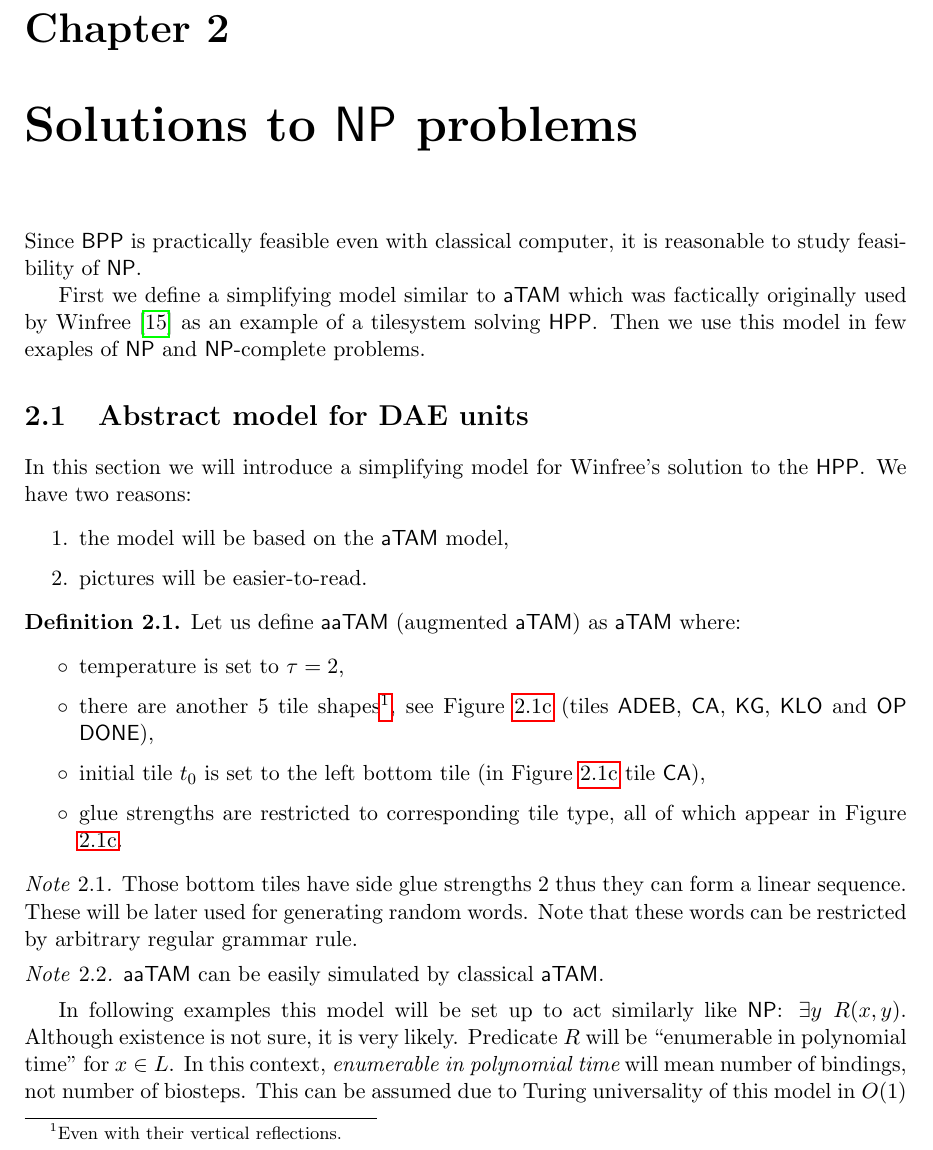
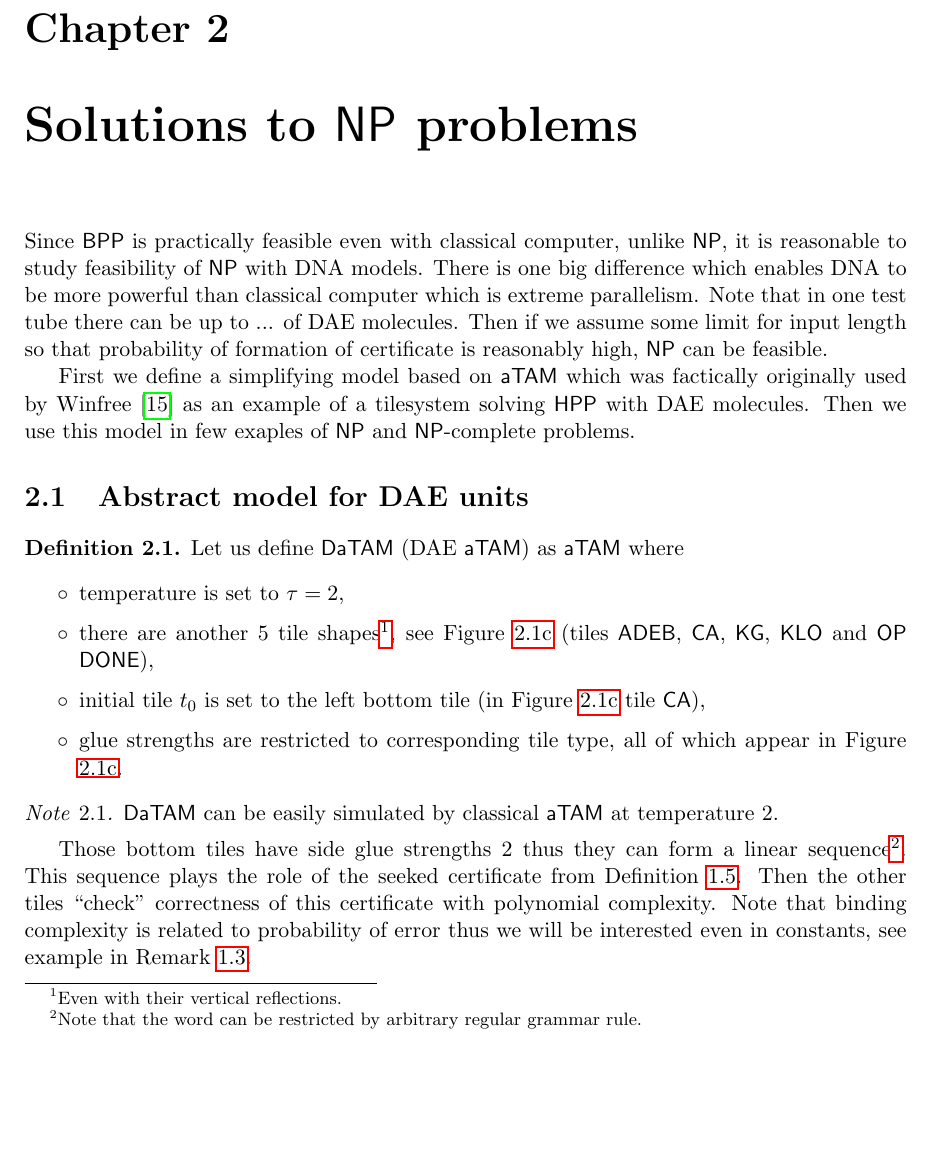
Before and after one commit to rogueleader149/VyzkumnyUkol, a LaTeX thesis (vyzkumak.tex, which reads include/2-results.tex, include/2-results_1-model.tex): part of page 24 of 34 before the commit and part of page 25 of 35 after it, cut so that both start at the same text, the shorter picture padded with empty space. Compiled offline with pdfLaTeX.

Commit message:
Intro for Chapter 2 slightly rewritten.

```diff
--- a/include/2-results.tex
+++ b/include/2-results.tex
@@ -1,10 +1,12 @@
 \chapter{Solutions to $\NP$ problems}   %!% přejmenovat !!!
 \label{chap:problems}
 
-Since $\BPP$ is practically feasible even with classical computer, it is reasonable to study feasibility of $\NP$.
-%!% pokud spustíme něco NP na PTM, máme extrémně malou pst výsledku, tady díky extrémní paralelizaci se můžeme dostat na rozumnou mez
+Since $\BPP$ is practically feasible even with classical computer, unlike $\NP$, it is reasonable to study feasibility of $\NP$ with DNA models. There is one big difference which enables DNA to be more powerful than classical computer which is extreme parallelism. Note that in one test tube there can be up to ... %!% najít a citovat
+of DAE molecules. % Compared to one week performance of a supercomputer %!% udělat odhad !!!
+Then if we assume some limit for input length so that probability of formation of certificate is reasonably high, $\NP$ can be feasible. % přepsat aby to šlo číst a dávalo to smysl ...
+%!% pokud spustíme něco NP na PTM, máme extrémně malou pst výsledku, tady díky extrémní paralelizaci se můžeme dostat na rozumnou mez; zmínit proč nestuduju co-NP
 
-First we define a simplifying model similar to $\atam$ which was factically originally used by Winfree \cite{winfree_phd} as an example of a tilesystem solving $\sf HPP$. Then we use this model in few exaples of $\NP$ and $\NPC$ problems.
+First we define a simplifying model based on $\atam$ which was factically originally used by Winfree \cite{winfree_phd} as an example of a tilesystem solving $\sf HPP$ with DAE molecules. Then we use this model in few exaples of $\NP$ and $\NPC$ problems.
 
 \input{./include/2-results_1-model.tex}
 
--- a/include/2-results_1-model.tex
+++ b/include/2-results_1-model.tex
@@ -1,13 +1,7 @@
 \section{Abstract model for DAE units}
 
-In this section we will introduce a simplifying model for Winfree's solution to the $\sf HPP$. We have two reasons:
-\begin{enumerate}   %!% opravdu to jsou ty důvody?? s rezervou ...
-	\item the model will be based on the $\atam$ model,
-	\item pictures will be easier-to-read.
-\end{enumerate}
-
 \begin{defn}
-	Let us define $\myatam$ (augmented $\atam$) as $\atam$ where:
+	Let us define $\myatam$ (DAE $\atam$) as $\atam$ where
 	\begin{itemize}
 		\item temperature is set to $\tau = 2$,
 		\item there are another $5$ tile shapes\footnote{Even with their vertical reflections.}, see Figure \ref{fig:abstract_model} (tiles {\sf ADEB}, {\sf CA}, {\sf KG}, {\sf KLO} and {\sf OP DONE}),
@@ -17,22 +11,12 @@ In this section we will introduce a simplifying model for Winfree's solution to
 \end{defn}
 
 \begin{note}
-	Those bottom tiles have side glue strengths $2$ thus they can form a linear sequence. These will be later used for generating random words. Note that these words can be restricted by arbitrary regular grammar rule.
+	$\myatam$ can be easily simulated by classical $\atam$ at temperature $2$.
 \end{note}
 
-\begin{note}
-	$\myatam$ can be easily simulated by classical $\atam$.
-\end{note}
-
-%%%%%%%%%%%%%%%%%%%%%%%%%%%%%%%%%%%%%%%%%%%%%%%%%%%%%%%%%%%%%%%%%%%%%%%%
-%!% něco s tim udělat (dát tomu smysl => přepsat od základu)
-
-In following examples this model will be set up to act similarly like $\NP$: $\exists y \; R(x,y)$. Although existence is not sure, it is very likely. Predicate $R$ will be ``enumerable in polynomial time'' for $x \in L$. In this context, {\em enumerable in polynomial time} will mean number of bindings, not number of biosteps. This can be assumed due to Turing universality of this model in $O(1)$ biosteps -- biostep complexity is not restrictive\footnote{From Turing's thesis, Turing machine is the most universal model.} and will be required to be $O(1)$ due to its lab complexity. On the other hand the binding complexity will be very important, we will be interested even in constants. This is because the less binding complexity, the less probability of error.
-
-%%%%%%%%%%%%%%%%%%%%%%%%%%%%%%%%%%%%%%%%%%%%%%%%%%%%%%%%%%%%%%%%%%%%%%%%
+Those bottom tiles have side glue strengths $2$ thus they can form a linear sequence\footnote{Note that the word can be restricted by arbitrary regular grammar rule.}. This sequence plays the role of the seeked certificate from Definition \ref{def:NP}. Then the other tiles ``check'' correctness of this certificate with polynomial complexity. Note that binding complexity is related to probability of error thus we will be interested even in constants, see example in Remark \ref{rem:tilde}.
 
 %!% odhady se dají zmenšit pomocí #E místo #V^2
-%!% spodní řádek má 2x tak dlouhý lepidla !! vysvětlit proč
 
 \begin{figure}[H]
 \begin{center}
--- a/vyzkumak.tex
+++ b/vyzkumak.tex
@@ -29,6 +29,7 @@
 \newtheorem{thm}{Theorem}[chapter]
 \newtheorem{lemma}[thm]{Lemma}
 \newtheorem{thesis}[thm]{Thesis}
+\newtheorem{conj}[thm]{Conjecture}
 \newtheorem{cor}[thm]{Corollary}
 %~ \newtheorem{predpoklad}{Předpoklad}[chapter]
 \newtheorem{example}{Example}[chapter]
@@ -58,7 +59,7 @@
 \newcommand{\RTime}{\mathsf{RTime}}
 \newcommand{\ZPTime}{\mathsf{ZPTime}}
 \newcommand{\atam}{\mathsf{aTAM}}
-\newcommand{\myatam}{\mathsf{aaTAM}}
+\newcommand{\myatam}{\mathsf{DaTAM}}
 \renewcommand{\iff}{\Leftrightarrow}
 \newcommand{\then}{\Rightarrow}
 \newcommand{\R}{\mathbb{R}}
```
Also changed, not shown: include/1-intro_1-basics.tex (+13 -2 lines), include/1-intro_3-wang-tile_models.tex (+2 -2 lines), 2 other files.
